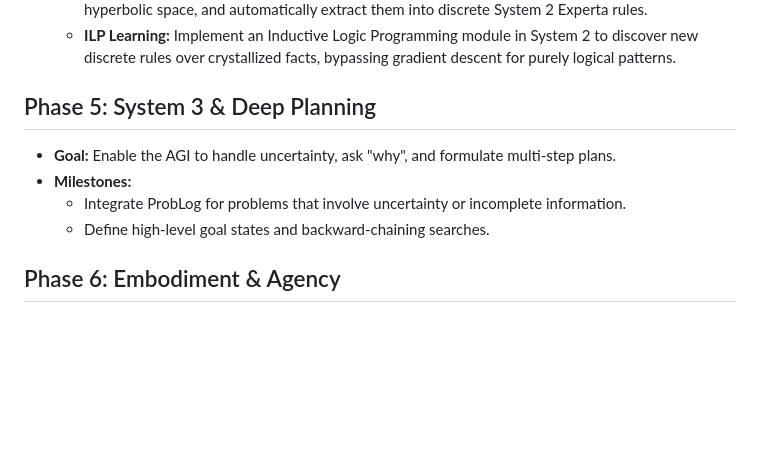
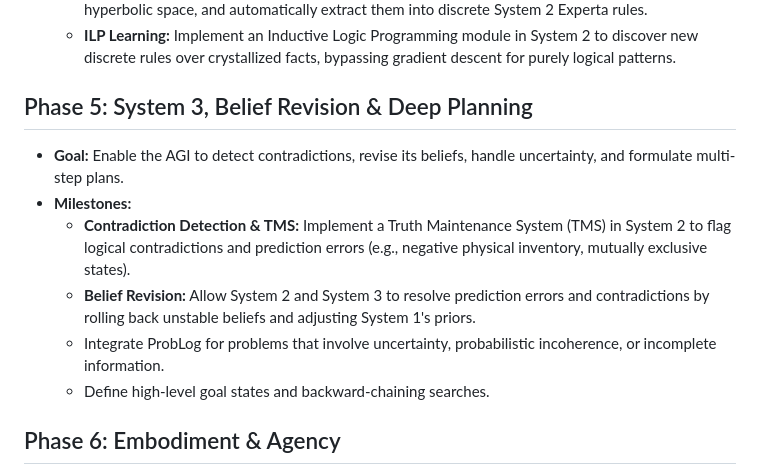
Before and after one commit to Cybernetic1/AGI-prototype, a Markdown page: ROADMAP.md, the part around the change. Drawn GitHub-style; blank space fills up the shorter version.

Commit message:
Update roadmap with Belief Revision and TMS
Added Belief Revision and Contradiction Detection to Phase 5. Acknowledged that System 2 and 3 need to handle prediction errors and probabilistic incoherence to maintain a stable world model.

Co-authored-by: Copilot <223556219+Copilot@users.noreply.github.com>

```diff
--- a/ROADMAP.md
+++ b/ROADMAP.md
@@ -33,10 +33,12 @@
   * **Rule Crystallization:** Detect when System 1's fuzzy rules become highly confident ("stable") in the hyperbolic space, and automatically extract them into discrete System 2 Experta rules.
   * **ILP Learning:** Implement an Inductive Logic Programming module in System 2 to discover new discrete rules over crystallized facts, bypassing gradient descent for purely logical patterns.
 
-## Phase 5: System 3 & Deep Planning
-* **Goal:** Enable the AGI to handle uncertainty, ask "why", and formulate multi-step plans.
+## Phase 5: System 3, Belief Revision & Deep Planning
+* **Goal:** Enable the AGI to detect contradictions, revise its beliefs, handle uncertainty, and formulate multi-step plans.
 * **Milestones:**
-  * Integrate ProbLog for problems that involve uncertainty or incomplete information.
+  * **Contradiction Detection & TMS:** Implement a Truth Maintenance System (TMS) in System 2 to flag logical contradictions and prediction errors (e.g., negative physical inventory, mutually exclusive states).
+  * **Belief Revision:** Allow System 2 and System 3 to resolve prediction errors and contradictions by rolling back unstable beliefs and adjusting System 1's priors.
+  * Integrate ProbLog for problems that involve uncertainty, probabilistic incoherence, or incomplete information.
   * Define high-level goal states and backward-chaining searches.
 
 ## Phase 6: Embodiment & Agency
```
